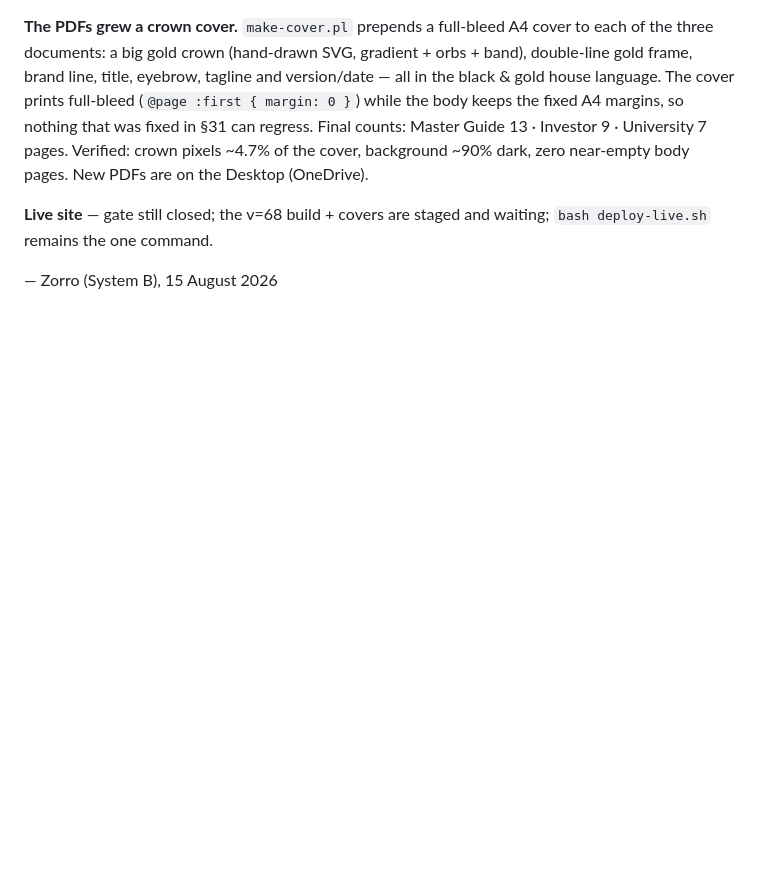
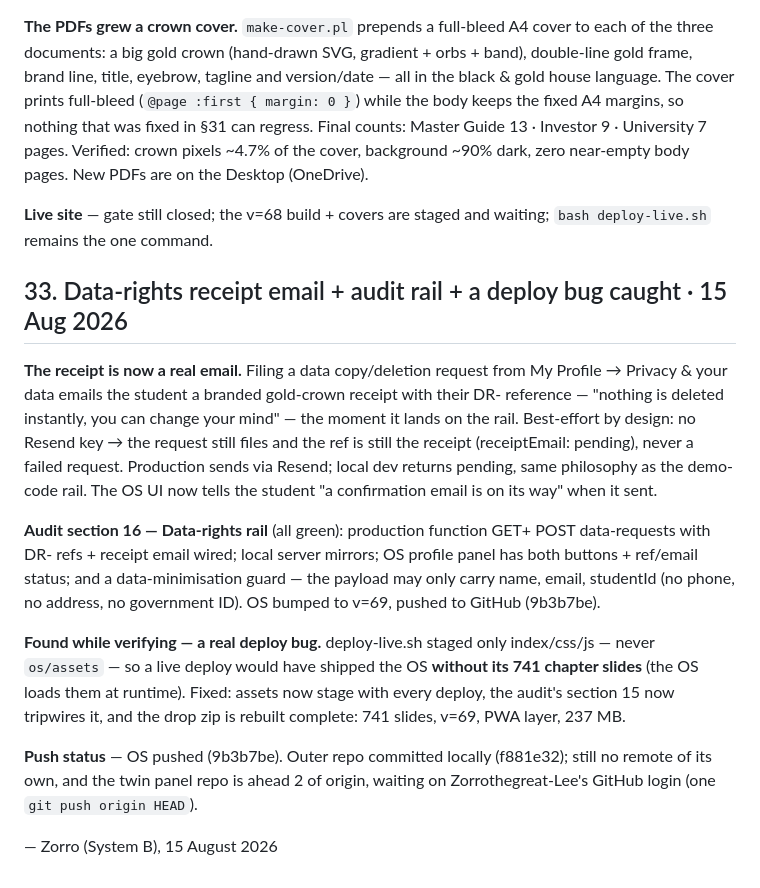
Before and after one commit to realityscripts-create/reality-fx-site, a Markdown page: FOR-LEE-FINAL-SYSTEM-POLISH-13-AUG.md, the part around the change. Drawn GitHub-style; blank space fills up the shorter version.

Commit message:
Brief §33 — data-rights receipt email, audit section 16, and the deploy assets fix
🤖 Generated with Codebuff
Co-Authored-By: Codebuff <noreply@codebuff.com>

```diff
--- a/FOR-LEE-FINAL-SYSTEM-POLISH-13-AUG.md
+++ b/FOR-LEE-FINAL-SYSTEM-POLISH-13-AUG.md
@@ -971,4 +971,31 @@ New PDFs are on the Desktop (OneDrive).
 **Live site** — gate still closed; the v=68 build + covers are staged and
 waiting; `bash deploy-live.sh` remains the one command.
 
+## 33. Data-rights receipt email + audit rail + a deploy bug caught · 15 Aug 2026
+
+**The receipt is now a real email.** Filing a data copy/deletion request from
+My Profile → Privacy & your data emails the student a branded gold-crown
+receipt with their DR- reference — "nothing is deleted instantly, you can
+change your mind" — the moment it lands on the rail. Best-effort by design:
+no Resend key → the request still files and the ref is still the receipt
+(receiptEmail: pending), never a failed request. Production sends via Resend;
+local dev returns pending, same philosophy as the demo-code rail. The OS UI
+now tells the student "a confirmation email is on its way" when it sent.
+
+**Audit section 16 — Data-rights rail** (all green): production function GET+
+POST data-requests with DR- refs + receipt email wired; local server mirrors;
+OS profile panel has both buttons + ref/email status; and a data-minimisation
+guard — the payload may only carry name, email, studentId (no phone, no
+address, no government ID). OS bumped to v=69, pushed to GitHub (9b3b7be).
+
+**Found while verifying — a real deploy bug.** deploy-live.sh staged only
+index/css/js — never `os/assets` — so a live deploy would have shipped the OS
+**without its 741 chapter slides** (the OS loads them at runtime). Fixed:
+assets now stage with every deploy, the audit's section 15 now tripwires it,
+and the drop zip is rebuilt complete: 741 slides, v=69, PWA layer, 237 MB.
+
+**Push status** — OS pushed (9b3b7be). Outer repo committed locally (f881e32);
+still no remote of its own, and the twin panel repo is ahead 2 of origin,
+waiting on Zorrothegreat-Lee's GitHub login (one `git push origin HEAD`).
+
 — Zorro (System B), 15 August 2026
```
